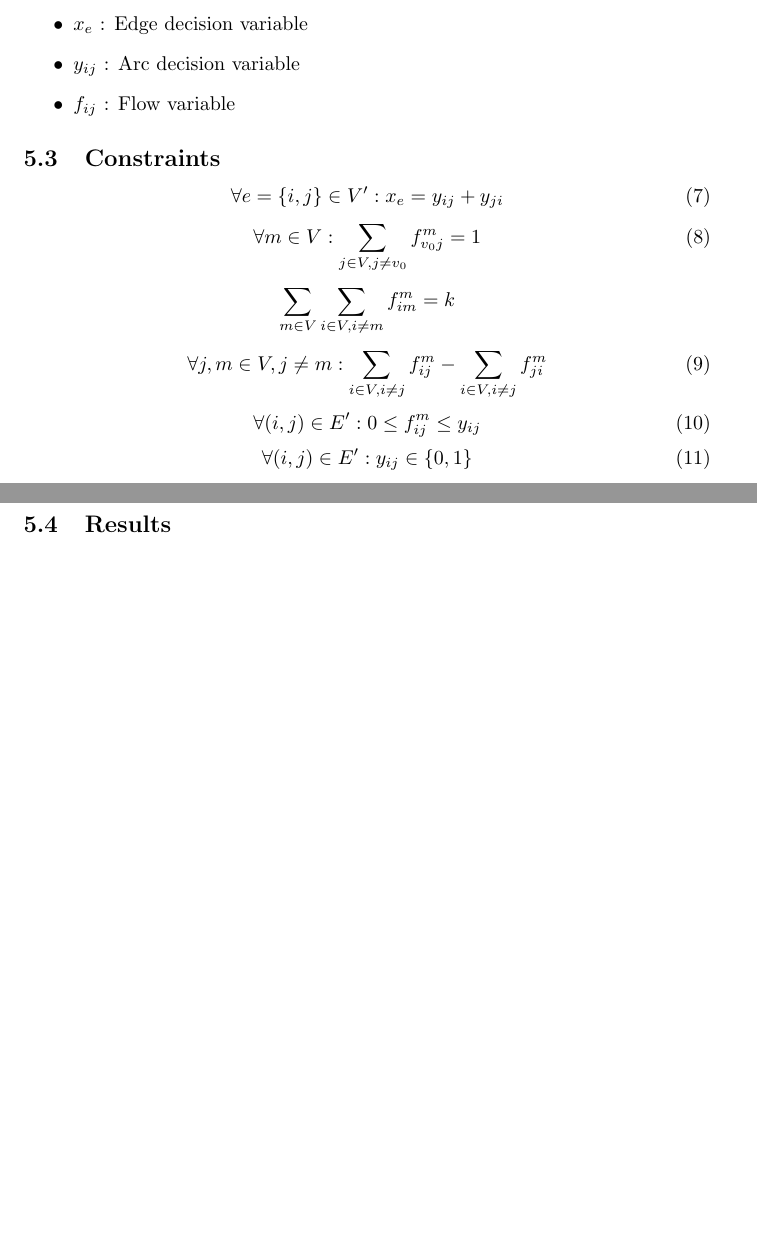
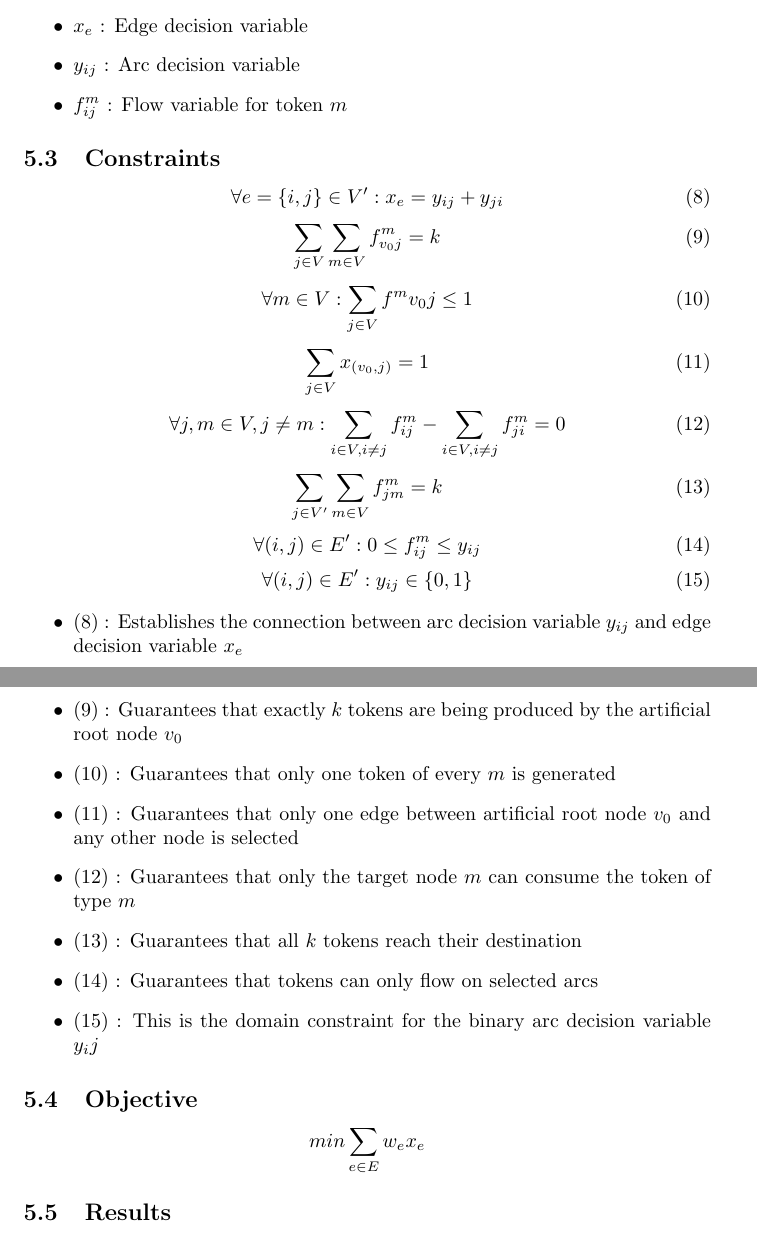
Before and after one commit to Johnsen92/mathprog_programming_exercise, a LaTeX document (latex/main.tex, which reads latex/mcf.tex): two parts of pages 4 and 5 of 5 before the commit and two parts of pages 4 and 5 of 6 after it, joined at a grey line, cut so that both start at the same text, the shorter picture padded with empty space. Compiled offline with pdfLaTeX.

Commit message:
MCF formulation updatex in latex

```diff
--- a/latex/mcf.tex
+++ b/latex/mcf.tex
@@ -13,19 +13,34 @@ We added an artificial root node $v_0$ to our graph and edges $(v0,i) : i \in V$
 \begin{itemize}
 	\item $x_{e}$ : Edge decision variable
 	\item $y_{ij}$ : Arc decision variable
-	\item $f_{ij}$ : Flow variable
+	\item $f^m_{ij}$ : Flow variable for token $m$
 \end{itemize}
 
 \subsection{Constraints}
 
 \[ \forall e = \{i,j\} \in V' : x_e = y_{ij} + y_{ji} \addtag \]
-\[ \forall m \in V : \sum_{j \in V,j \neq v_0}f^m_{v_0j} = 1 \addtag \]
-\[ \sum_{m \in V}\sum_{i \in V,i \neq m}f^m_{im} = k\]
-\[ \forall j,m \in V, j \neq m : \sum_{i \in V, i \neq j}f^m_{ij} - \sum_{i \in V, i \neq j}f^m_{ji} \addtag \]
+\[ \sum_{j \in V}\sum_{m \in V}f^m_{v_0j} = k \addtag  \]
+\[ \forall m \in V : \sum_{j \in V}f^m{v_0j} \leq 1 \addtag \]
+\[ \sum_{j \in V}x_{(v_0,j)} = 1 \addtag \]
+\[ \forall j,m \in V, j \neq m :  \sum_{i \in V, i \neq j}f^m_{ij} - \sum_{i \in V, i \neq j}f^m_{ji} = 0 \addtag \]
+\[ \sum_{j \in V'}\sum_{m \in V}f^m_{jm} = k \addtag  \]
 \[ \forall (i,j) \in E' : 0 \leq f^m_{ij} \leq y_{ij} \addtag \]
 \[ \forall (i,j) \in E' : y_{ij} \in \{0,1\} \addtag \]
 
-\vspace{2.5cm}
+\begin{itemize}
+	\item (8) : Establishes the connection between arc decision variable $y_{ij}$ and edge decision variable $x_e$
+	\item (9) : Guarantees that exactly $k$ tokens are being produced by the artificial root node $v_0$
+	\item (10) : Guarantees that only one token of every $m$ is generated
+	\item (11) : Guarantees that only one edge between artificial root node $v_0$ and any other node is selected
+	\item (12) : Guarantees that only the target node $m$ can consume the token of type $m$
+	\item (13) : Guarantees that all $k$ tokens reach their destination
+	\item (14) : Guarantees that tokens can only flow on selected arcs
+	\item (15) : This is the domain constraint for the binary arc decision variable $y_ij$
+\end{itemize}
+
+\subsection{Objective}
+
+\[ min \sum_{e \in E}w_ex_e \]
 
 \subsection{Results}
 
```
Also changed, not shown: latex/main.tex (+0 -2 lines), latex/scf.tex (+7 -3 lines), latex/main.pdf, 4 other files.
